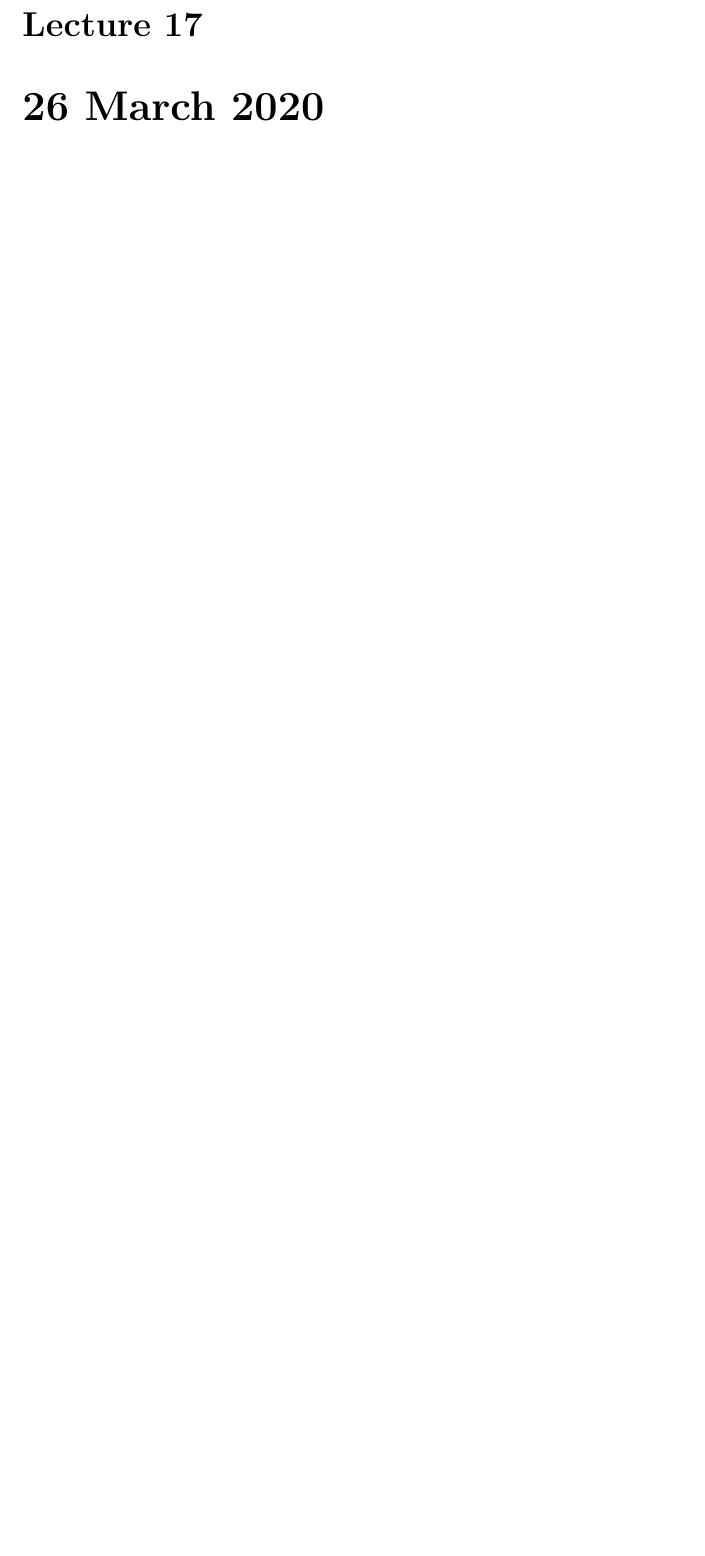
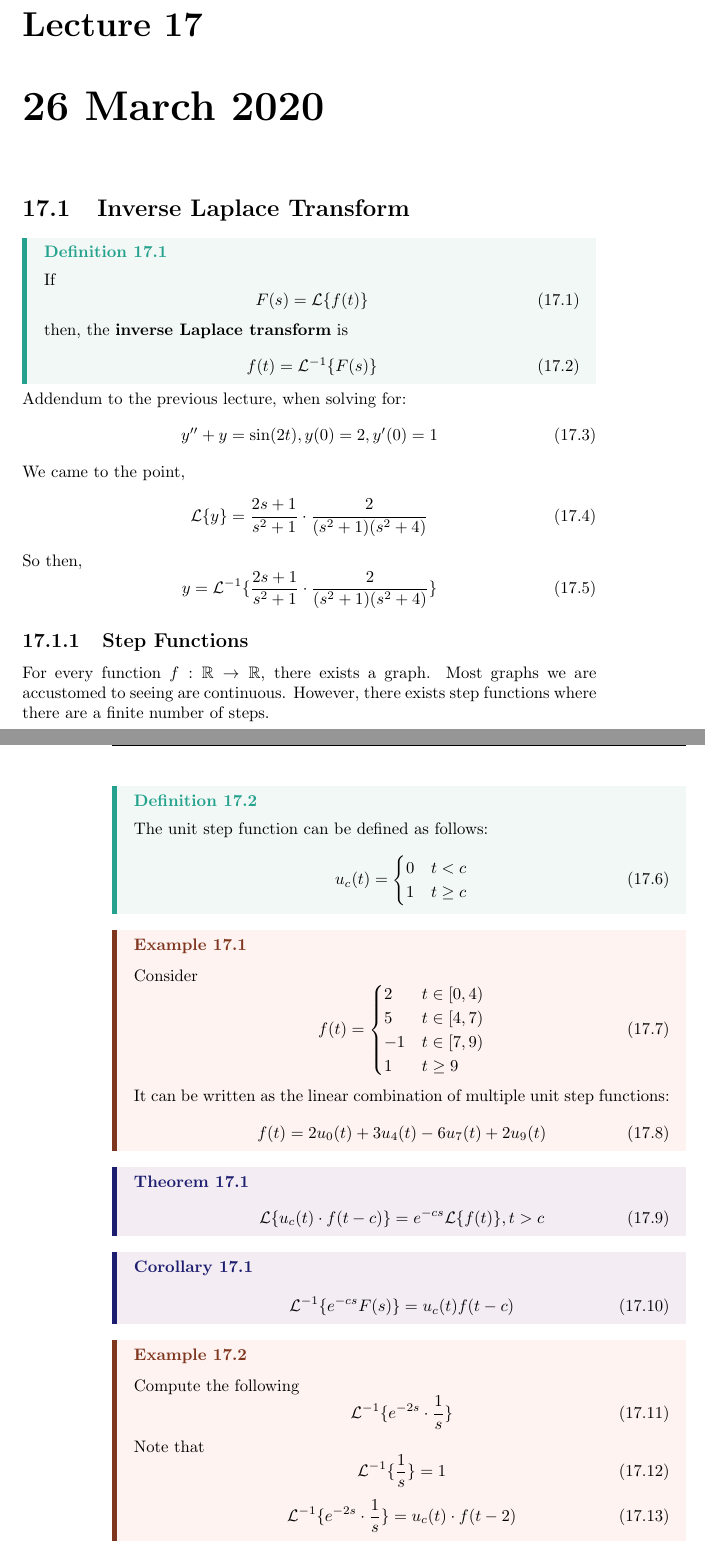
Before and after one commit to averlieren/notes, a LaTeX thesis (MATH308/diffeq.tex): part of page 67 of 69 before the commit and two parts of pages 67 and 68 of 71 after it, the two joined at a grey line, cut so that both start at the same text, the shorter picture padded with empty space. Compiled offline with pdfLaTeX.

Commit message:
Add 26/03/20 MATH308 Lecture

```diff
--- a/MATH308/diffeq.tex
+++ b/MATH308/diffeq.tex
@@ -1786,4 +1786,77 @@
         The full solution would involve the inverse Laplacian of the last equation (\textbf{16.25}).
     \end{example}
     \chapter{26 March 2020}
-
+    \section{Inverse Laplace Transform}
+    \begin{definition}
+        If
+        \begin{equation}
+            F(s) = \lp{f(t)}
+        \end{equation}
+        then, the \textbf{inverse Laplace transform} is
+        \begin{equation}
+            f(t) = \lpinv{F(s)}
+        \end{equation}
+    \end{definition}
+    Addendum to the previous lecture, when solving for:
+    \begin{equation}
+        y'' + y = \sin(2t), y(0) = 2, y'(0) = 1
+    \end{equation}
+    We came to the point,
+    \begin{equation}
+        \lp{y} = \frac{2s + 1}{s^{2} + 1}\cdot\frac{2}{(s^{2} + 1)(s^{2} + 4)}
+    \end{equation}
+    So then,
+    \begin{equation}
+        y = \lpinv{\frac{2s + 1}{s^{2} + 1}\cdot\frac{2}{(s^{2} + 1)(s^{2} + 4)}}
+    \end{equation}
+    \subsection{Step Functions} % TODO: Add graphs
+    For every function $f: \RR \to \RR$, there exists a graph. Most graphs we are accustomed to seeing are continuous. However, there exists step functions where there are a finite number of steps.
+    \np
+    \begin{definition}
+        The unit step function can be defined as follows:
+        \begin{equation}
+            u_{c}(t) = \begin{cases}
+                0 & t < c\\
+                1 & t \geq c
+            \end{cases}
+        \end{equation}
+    \end{definition}
+    \begin{example}
+        Consider
+        \begin{equation}
+            f(t) = \begin{cases}
+                2 & t \in [0, 4) \\
+                5 & t \in [4, 7) \\
+                -1 & t \in [7, 9) \\
+                1 & t \geq 9
+            \end{cases}
+        \end{equation}
+        % TODO: Insert graph
+        It can be written as the linear combination of multiple unit step functions:
+        \begin{equation}
+            f(t) = 2u_{0}(t) + 3u_{4}(t) - 6u_{7}(t) + 2u_{9}(t)
+        \end{equation}
+    \end{example}
+    \begin{btheorem}
+        \begin{equation}
+            \lp{u_{c}(t)\cdot f(t-c)} = e^{-cs}\lp{f(t)}, t > c
+        \end{equation}
+    \end{btheorem}
+    \begin{corollary}
+        \begin{equation}
+            \lpinv{e^{-cs}F(s)} = u_{c}(t)f(t-c)
+        \end{equation}
+    \end{corollary}
+    \begin{example}
+        Compute the following
+        \begin{equation}
+            \lpinv{e^{-2s}\cdot \frac{1}{s}}
+        \end{equation}
+        Note that
+        \begin{equation}
+            \lpinv{\frac{1}{s}} = 1
+        \end{equation}
+        \begin{equation}
+            \lpinv{e^{-2s}\cdot \frac{1}{s}} = u_{c}(t)\cdot f(t-2)
+        \end{equation}
+    \end{example}
```
Also changed, not shown: MATH308/diffeq.pdf, MATH308/diffeq.tex (36 more changed lines).
